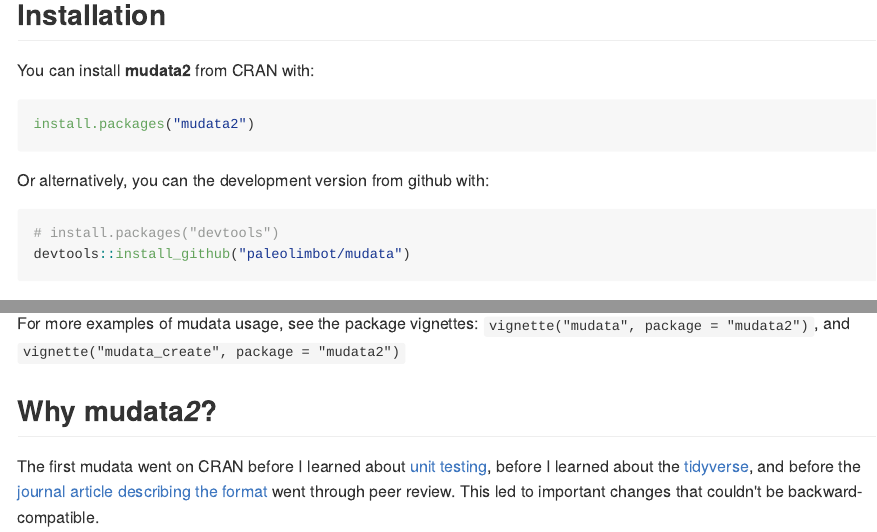
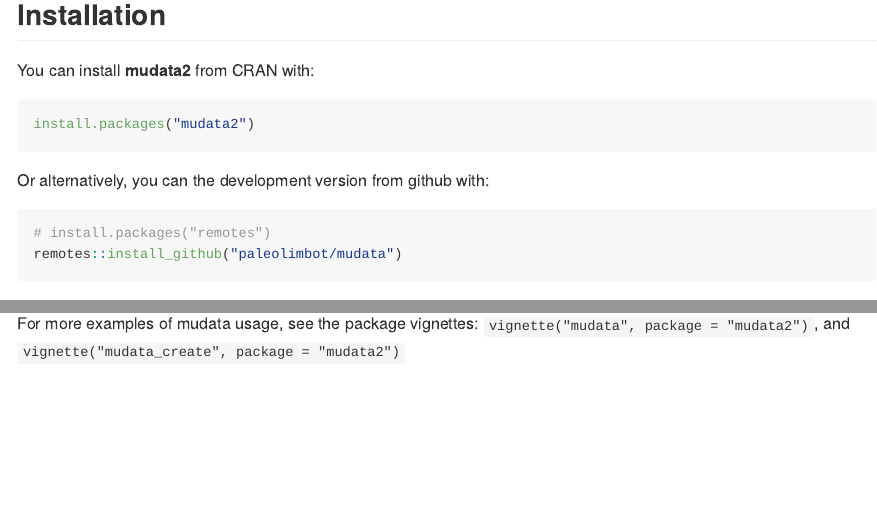
Before and after one commit to paleolimbot/mudata2, an R Markdown document (README.Rmd): the page in a window 1100 px wide, from 160 px down, and a second part further down, joined at a grey line. The pictures show the output file README.md that the author committed with the source, drawn offline in the style of GitHub; badge pictures from the web are left out.

Commit message:
update readme to use remotes

````diff
--- a/README.Rmd
+++ b/README.Rmd
@@ -30,8 +30,8 @@
 Or alternatively, you can the development version from github with:
 
 ```{r gh-installation, eval = FALSE}
-# install.packages("devtools")
-devtools::install_github("paleolimbot/mudata")
+# install.packages("remotes")
+remotes::install_github("paleolimbot/mudata")
 ```
 
 ## What is mudata?
@@ -71,7 +71,3 @@
 ## More information
 
 For more examples of mudata usage, see the package vignettes: `vignette("mudata", package = "mudata2")`, and `vignette("mudata_create", package = "mudata2")`
-
-## Why mudata*2*?
-
-The first mudata went on CRAN before I learned about [unit testing](https://github.com/r-lib/testthat), before I learned about the [tidyverse](https://www.tidyverse.org/), and before the [journal article describing the format](http://www.facetsjournal.com/doi/10.1139/facets-2017-0026) went through peer review. This led to important changes that couldn't be backward-compatible.
````
Also changed, not shown: README.md.
